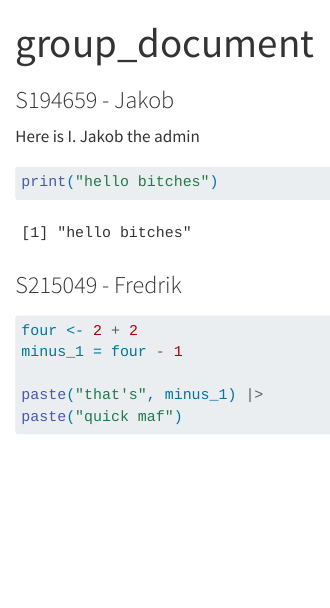
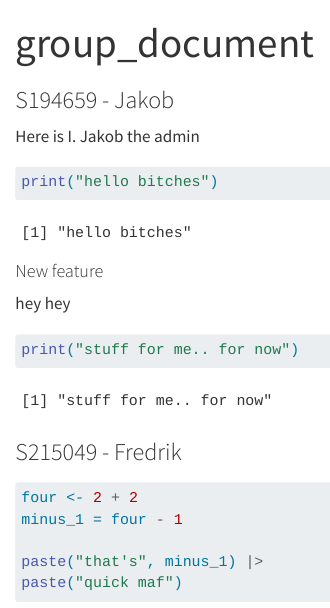
Before and after one commit to rforbiodatascience26/group13, a Quarto document (group_document.qmd): the page in a window 1100 px wide, from its top. Rendered offline with R 4.5, knitr and Pandoc in place of Quarto, with nearby package versions.

Commit message:
my branch adds

````diff
--- a/group_document.qmd
+++ b/group_document.qmd
@@ -9,6 +9,14 @@ Here is I. Jakob the admin
 
 ```{r}
 print("hello bitches")
+```
+
+#### New feature
+
+hey hey
+
+```{r}
+print("stuff for me.. for now")
 ```
 
 ### S215049 - Fredrik
````
